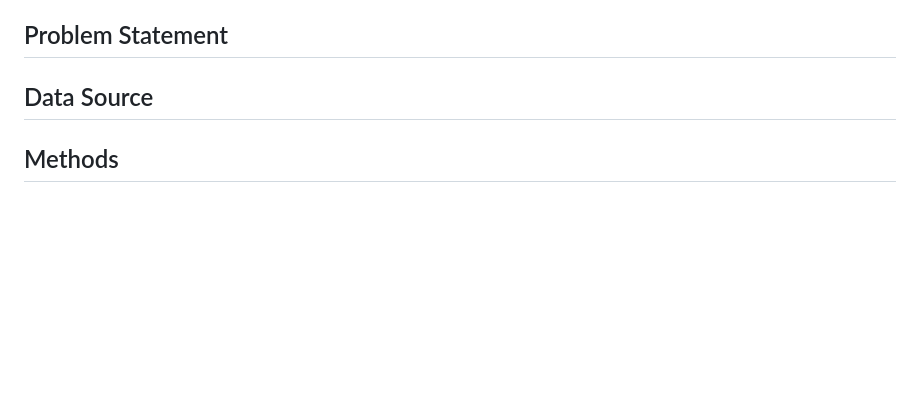
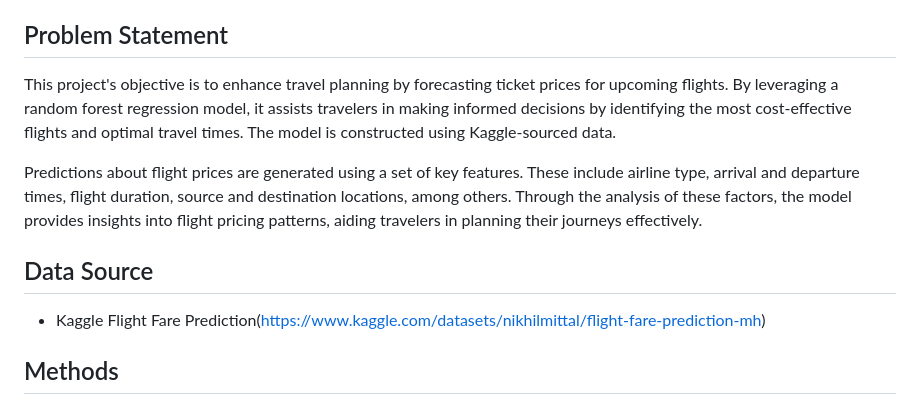
Before and after one commit to Aliya032/flight-price-prediction, a Markdown page: README.md, the part around one of its changes. GitHub-like rendering; blank space fills up the shorter version.

```diff
--- a/README.md
+++ b/README.md
@@ -24,9 +20,12 @@
 
 
 ## Problem Statement
+This project's objective is to enhance travel planning by forecasting ticket prices for upcoming flights. By leveraging a random forest regression model, it assists travelers in making informed decisions by identifying the most cost-effective flights and optimal travel times. The model is constructed using Kaggle-sourced data.
 
+Predictions about flight prices are generated using a set of key features. These include airline type, arrival and departure times, flight duration, source and destination locations, among others. Through the analysis of these factors, the model provides insights into flight pricing patterns, aiding travelers in planning their journeys effectively.
 
 ## Data Source
+- Kaggle Flight Fare Prediction(https://www.kaggle.com/datasets/nikhilmittal/flight-fare-prediction-mh)
 
 ## Methods
 
```
Also changed, not shown: other parts of README.md (+24 -5 lines).
